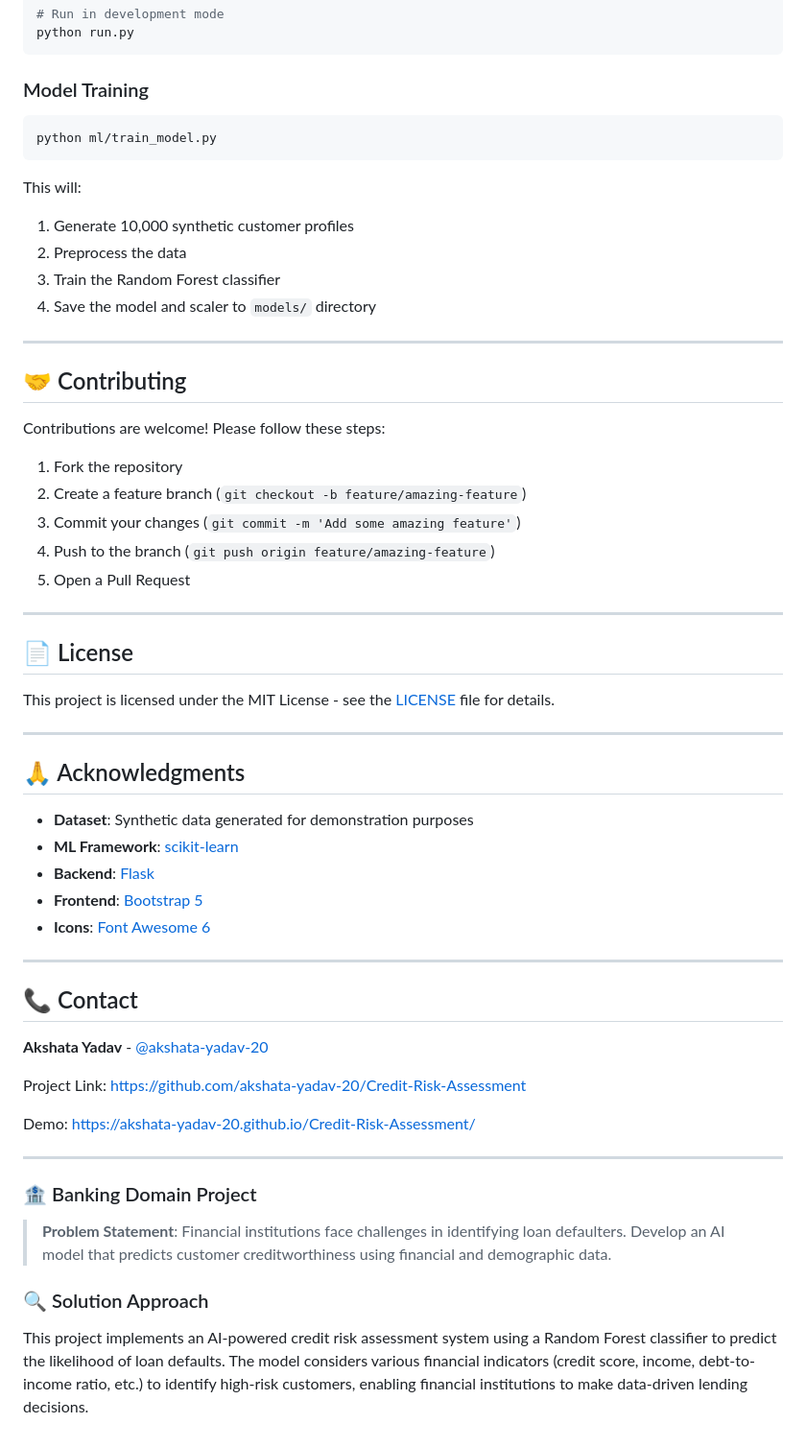
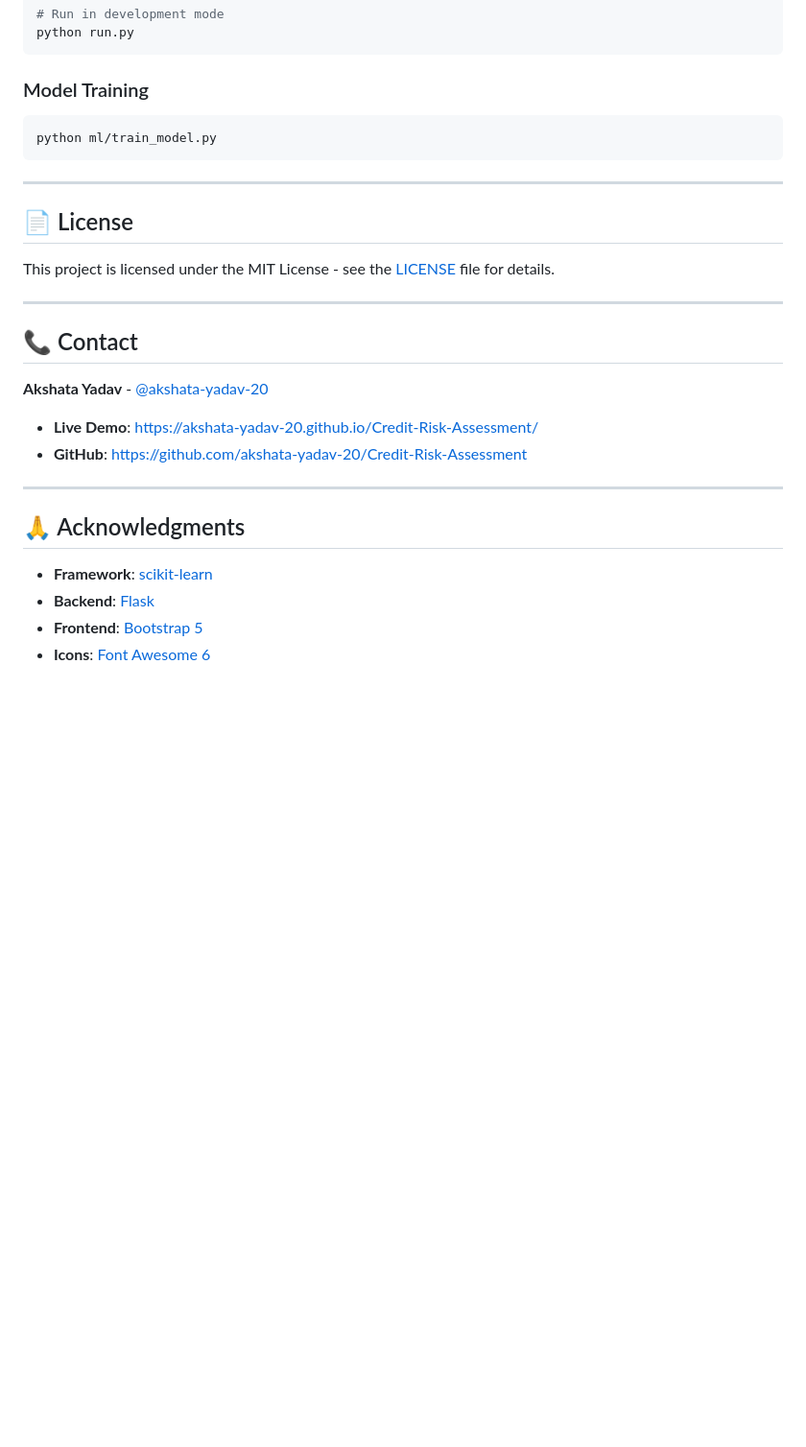
Before and after one commit to akshata-yadav-20/Credit-Risk-Assessment, a Markdown page: README.md, the part around one of its changes. Shown at 96% size. GitHub-like rendering; blank space fills up the shorter version.

````diff
--- a/README.md
+++ b/README.md
@@ -246,28 +216,9 @@ python run.py
 ```
 
 ### Model Training
-
 ```bash
 python ml/train_model.py
 ```
-
-This will:
-1. Generate 10,000 synthetic customer profiles
-2. Preprocess the data
-3. Train the Random Forest classifier
-4. Save the model and scaler to `models/` directory
-
----
-
-## 🤝 Contributing
-
-Contributions are welcome! Please follow these steps:
-
-1. Fork the repository
-2. Create a feature branch (`git checkout -b feature/amazing-feature`)
-3. Commit your changes (`git commit -m 'Add some amazing feature'`)
-4. Push to the branch (`git push origin feature/amazing-feature`)
-5. Open a Pull Request
 
 ---
 
@@ -277,28 +228,18 @@ This project is licensed under the MIT License - see the [LICENSE](LICENSE) file
 
 ---
 
-## 🙏 Acknowledgments
-
-- **Dataset**: Synthetic data generated for demonstration purposes
-- **ML Framework**: [scikit-learn](https://scikit-learn.org/)
-- **Backend**: [Flask](https://flask.palletsprojects.com/)
-- **Frontend**: [Bootstrap 5](https://getbootstrap.com/)
-- **Icons**: [Font Awesome 6](https://fontawesome.com/)
-
----
-
 ## 📞 Contact
 
 **Akshata Yadav** - [@akshata-yadav-20](https://github.com/akshata-yadav-20)
 
-Project Link: [https://github.com/akshata-yadav-20/Credit-Risk-Assessment](https://github.com/akshata-yadav-20/Credit-Risk-Assessment)
-
-Demo: [https://akshata-yadav-20.github.io/Credit-Risk-Assessment/](https://akshata-yadav-20.github.io/Credit-Risk-Assessment/)
+- **Live Demo**: https://akshata-yadav-20.github.io/Credit-Risk-Assessment/
+- **GitHub**: https://github.com/akshata-yadav-20/Credit-Risk-Assessment
 
 ---
 
-### 🏦 Banking Domain Project
-> **Problem Statement**: Financial institutions face challenges in identifying loan defaulters. Develop an AI model that predicts customer creditworthiness using financial and demographic data.
+## 🙏 Acknowledgments
 
-### 🔍 Solution Approach
-This project implements an AI-powered credit risk assessment system using a Random Forest classifier to predict the likelihood of loan defaults. The model considers various financial indicators (credit score, income, debt-to-income ratio, etc.) to identify high-risk customers, enabling financial institutions to make data-driven lending decisions.
+- **Framework**: [scikit-learn](https://scikit-learn.org/)
+- **Backend**: [Flask](https://flask.palletsprojects.com/)
+- **Frontend**: [Bootstrap 5](https://getbootstrap.com/)
+- **Icons**: [Font Awesome 6](https://fontawesome.com/)
````
Also changed, not shown: other parts of README.md (+31 -61 lines).
